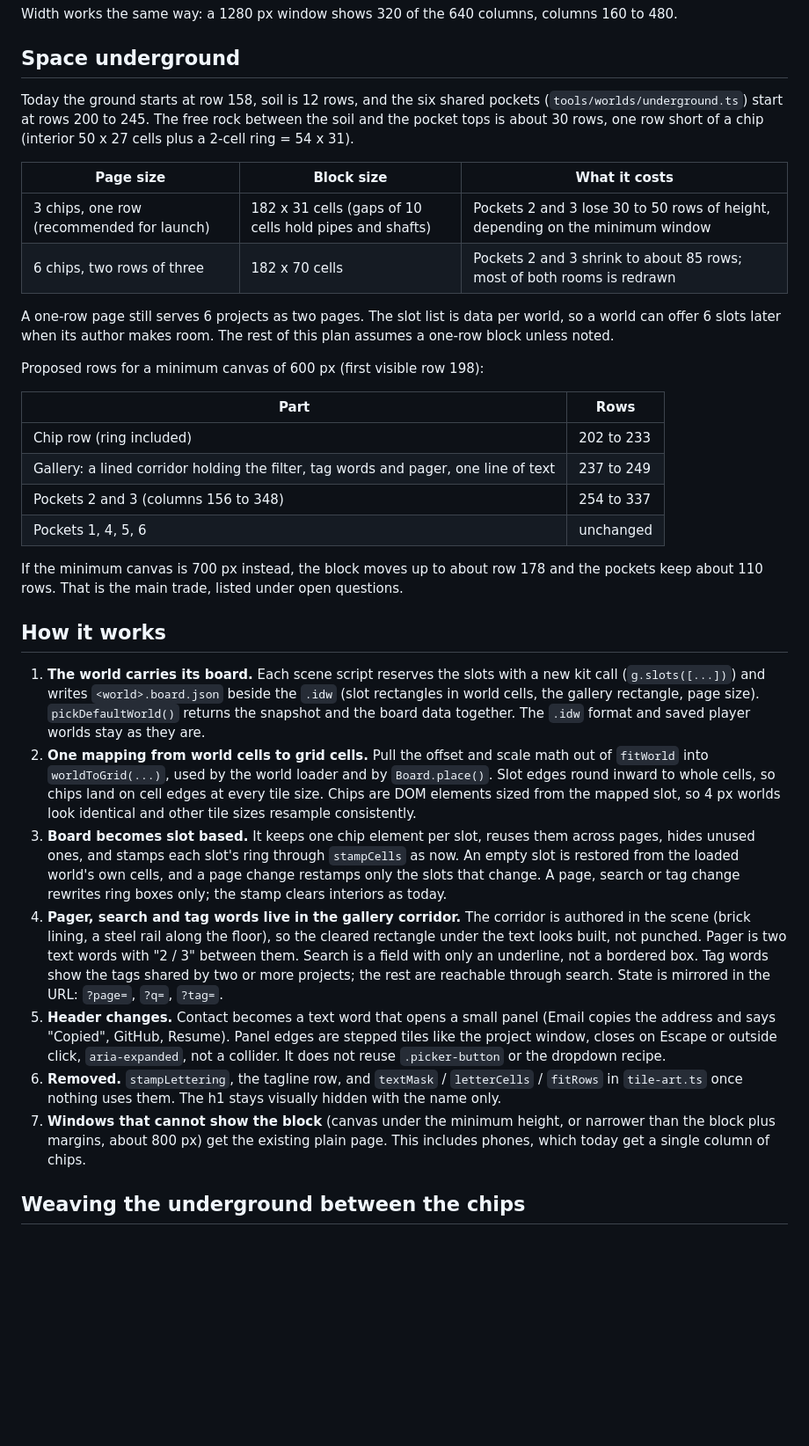
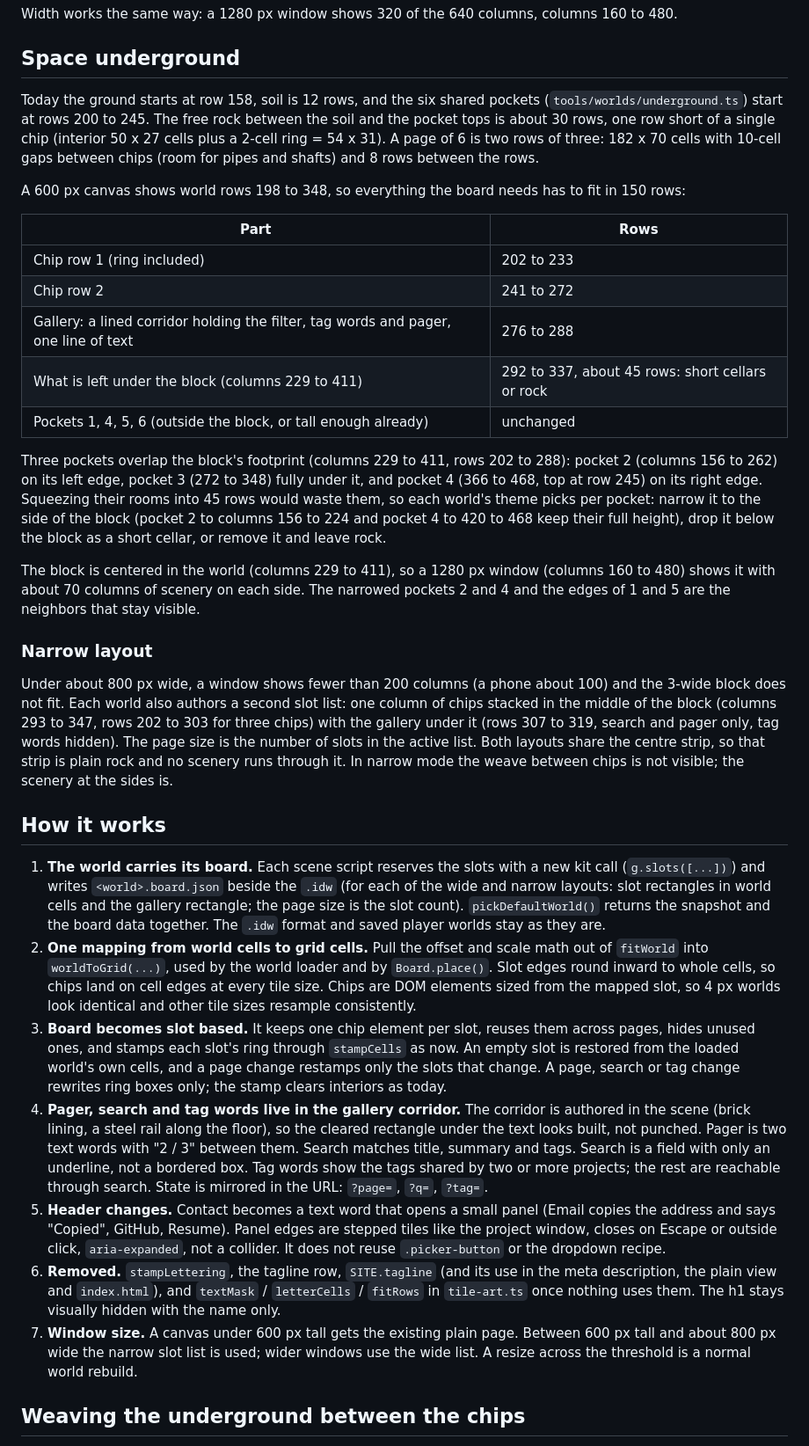
Before and after one commit to PJninja/iDotDot, a Markdown page: plans/board-in-world.md, the part around one of its changes. Shown at 88% size. Drawn GitHub-style; blank space fills up the shorter version.

Commit message:
Record decisions in the board-in-world plan

```diff
--- a/plans/board-in-world.md
+++ b/plans/board-in-world.md
@@ -33,35 +37,35 @@ Width works the same way: a 1280 px window shows 320 of the 640 columns, columns
 
 ## Space underground
 
-Today the ground starts at row 158, soil is 12 rows, and the six shared pockets (`tools/worlds/underground.ts`) start at rows 200 to 245. The free rock between the soil and the pocket tops is about 30 rows, one row short of a chip (interior 50 x 27 cells plus a 2-cell ring = 54 x 31).
+Today the ground starts at row 158, soil is 12 rows, and the six shared pockets (`tools/worlds/underground.ts`) start at rows 200 to 245. The free rock between the soil and the pocket tops is about 30 rows, one row short of a single chip (interior 50 x 27 cells plus a 2-cell ring = 54 x 31). A page of 6 is two rows of three: 182 x 70 cells with 10-cell gaps between chips (room for pipes and shafts) and 8 rows between the rows.
 
-| Page size | Block size | What it costs |
-|---|---|---|
-| 3 chips, one row (recommended for launch) | 182 x 31 cells (gaps of 10 cells hold pipes and shafts) | Pockets 2 and 3 lose 30 to 50 rows of height, depending on the minimum window |
-| 6 chips, two rows of three | 182 x 70 cells | Pockets 2 and 3 shrink to about 85 rows; most of both rooms is redrawn |
-
-A one-row page still serves 6 projects as two pages. The slot list is data per world, so a world can offer 6 slots later when its author makes room. The rest of this plan assumes a one-row block unless noted.
-
-Proposed rows for a minimum canvas of 600 px (first visible row 198):
+A 600 px canvas shows world rows 198 to 348, so everything the board needs has to fit in 150 rows:
 
 | Part | Rows |
 |---|---|
-| Chip row (ring included) | 202 to 233 |
-| Gallery: a lined corridor holding the filter, tag words and pager, one line of text | 237 to 249 |
-| Pockets 2 and 3 (columns 156 to 348) | 254 to 337 |
-| Pockets 1, 4, 5, 6 | unchanged |
+| Chip row 1 (ring included) | 202 to 233 |
+| Chip row 2 | 241 to 272 |
+| Gallery: a lined corridor holding the filter, tag words and pager, one line of text | 276 to 288 |
+| What is left under the block (columns 229 to 411) | 292 to 337, about 45 rows: short cellars or rock |
+| Pockets 1, 4, 5, 6 (outside the block, or tall enough already) | unchanged |
 
-If the minimum canvas is 700 px instead, the block moves up to about row 178 and the pockets keep about 110 rows. That is the main trade, listed under open questions.
+Three pockets overlap the block's footprint (columns 229 to 411, rows 202 to 288): pocket 2 (columns 156 to 262) on its left edge, pocket 3 (272 to 348) fully under it, and pocket 4 (366 to 468, top at row 245) on its right edge. Squeezing their rooms into 45 rows would waste them, so each world's theme picks per pocket: narrow it to the side of the block (pocket 2 to columns 156 to 224 and pocket 4 to 420 to 468 keep their full height), drop it below the block as a short cellar, or remove it and leave rock.
+
+The block is centered in the world (columns 229 to 411), so a 1280 px window (columns 160 to 480) shows it with about 70 columns of scenery on each side. The narrowed pockets 2 and 4 and the edges of 1 and 5 are the neighbors that stay visible.
+
+### Narrow layout
+
+Under about 800 px wide, a window shows fewer than 200 columns (a phone about 100) and the 3-wide block does not fit. Each world also authors a second slot list: one column of chips stacked in the middle of the block (columns 293 to 347, rows 202 to 303 for three chips) with the gallery under it (rows 307 to 319, search and pager only, tag words hidden). The page size is the number of slots in the active list. Both layouts share the centre strip, so that strip is plain rock and no scenery runs through it. In narrow mode the weave between chips is not visible; the scenery at the sides is.
 
 ## How it works
 
-1. **The world carries its board.** Each scene script reserves the slots with a new kit call (`g.slots([...])`) and writes `<world>.board.json` beside the `.idw` (slot rectangles in world cells, the gallery rectangle, page size). `pickDefaultWorld()` returns the snapshot and the board data together. The `.idw` format and saved player worlds stay as they are.
+1. **The world carries its board.** Each scene script reserves the slots with a new kit call (`g.slots([...])`) and writes `<world>.board.json` beside the `.idw` (for each of the wide and narrow layouts: slot rectangles in world cells and the gallery rectangle; the page size is the slot count). `pickDefaultWorld()` returns the snapshot and the board data together. The `.idw` format and saved player worlds stay as they are.
 2. **One mapping from world cells to grid cells.** Pull the offset and scale math out of `fitWorld` into `worldToGrid(...)`, used by the world loader and by `Board.place()`. Slot edges round inward to whole cells, so chips land on cell edges at every tile size. Chips are DOM elements sized from the mapped slot, so 4 px worlds look identical and other tile sizes resample consistently.
 3. **Board becomes slot based.** It keeps one chip element per slot, reuses them across pages, hides unused ones, and stamps each slot's ring through `stampCells` as now. An empty slot is restored from the loaded world's own cells, and a page change restamps only the slots that change. A page, search or tag change rewrites ring boxes only; the stamp clears interiors as today.
-4. **Pager, search and tag words live in the gallery corridor.** The corridor is authored in the scene (brick lining, a steel rail along the floor), so the cleared rectangle under the text looks built, not punched. Pager is two text words with "2 / 3" between them. Search is a field with only an underline, not a bordered box. Tag words show the tags shared by two or more projects; the rest are reachable through search. State is mirrored in the URL: `?page=`, `?q=`, `?tag=`.
+4. **Pager, search and tag words live in the gallery corridor.** The corridor is authored in the scene (brick lining, a steel rail along the floor), so the cleared rectangle under the text looks built, not punched. Pager is two text words with "2 / 3" between them. Search matches title, summary and tags. Search is a field with only an underline, not a bordered box. Tag words show the tags shared by two or more projects; the rest are reachable through search. State is mirrored in the URL: `?page=`, `?q=`, `?tag=`.
 5. **Header changes.** Contact becomes a text word that opens a small panel (Email copies the address and says "Copied", GitHub, Resume). Panel edges are stepped tiles like the project window, closes on Escape or outside click, `aria-expanded`, not a collider. It does not reuse `.picker-button` or the dropdown recipe.
-6. **Removed.** `stampLettering`, the tagline row, and `textMask` / `letterCells` / `fitRows` in `tile-art.ts` once nothing uses them. The h1 stays visually hidden with the name only.
-7. **Windows that cannot show the block** (canvas under the minimum height, or narrower than the block plus margins, about 800 px) get the existing plain page. This includes phones, which today get a single column of chips.
+6. **Removed.** `stampLettering`, the tagline row, `SITE.tagline` (and its use in the meta description, the plain view and `index.html`), and `textMask` / `letterCells` / `fitRows` in `tile-art.ts` once nothing uses them. The h1 stays visually hidden with the name only.
+7. **Window size.** A canvas under 600 px tall gets the existing plain page. Between 600 px tall and about 800 px wide the narrow slot list is used; wider windows use the wide list. A resize across the threshold is a normal world rebuild.
 
 ## Weaving the underground between the chips
 
```
Also changed, not shown: other parts of plans/board-in-world.md (+13 -13 lines).
